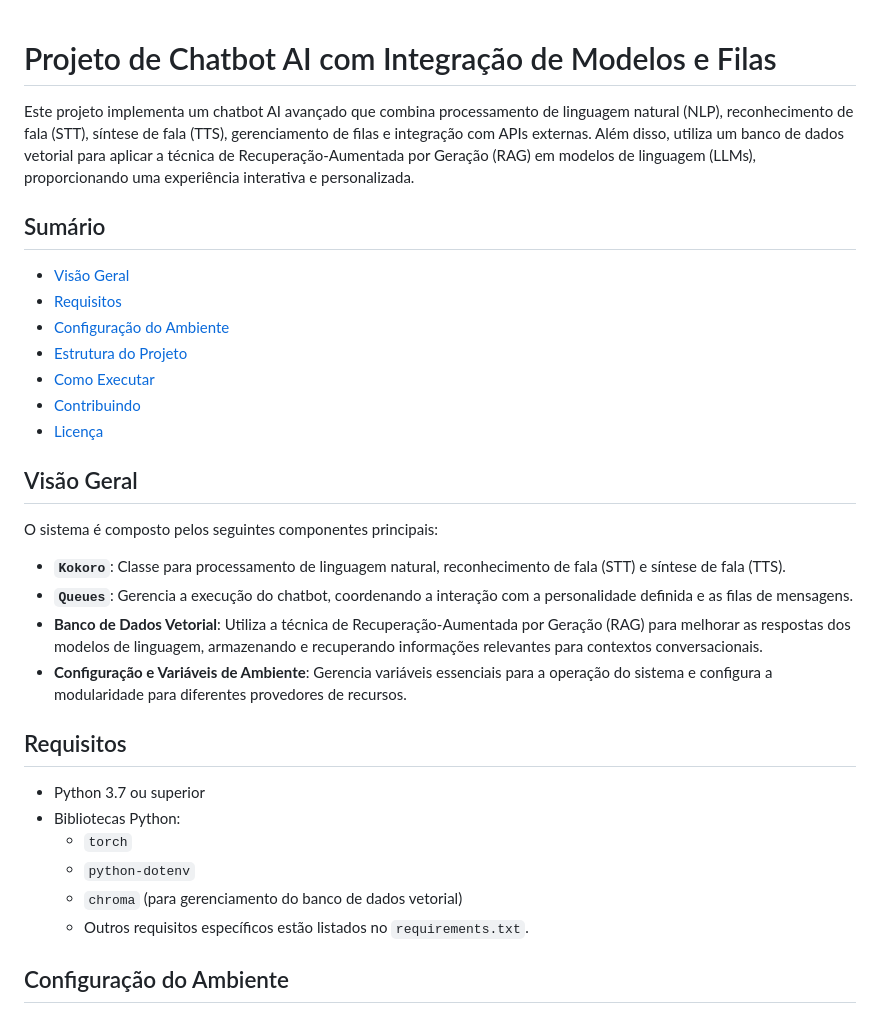
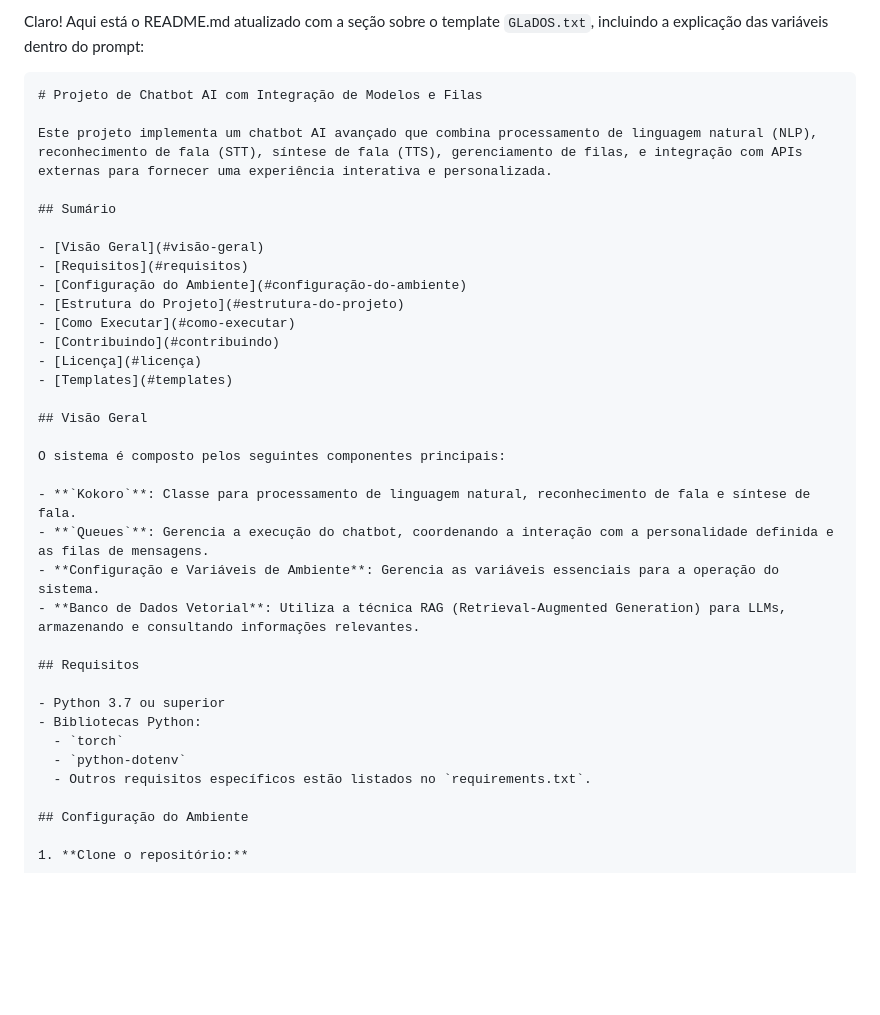
Before and after one commit to Lynkes/AIlucinator, a Markdown page: README.md, the part around the change printed below. Drawn GitHub-style; blank space fills up the shorter version.

````diff
--- a/README.md
+++ b/README.md
@@ -1,6 +1,9 @@
+Claro! Aqui está o README.md atualizado com a seção sobre o template `GLaDOS.txt`, incluindo a explicação das variáveis dentro do prompt:
+
+```markdown
 # Projeto de Chatbot AI com Integração de Modelos e Filas
 
-Este projeto implementa um chatbot AI avançado que combina processamento de linguagem natural (NLP), reconhecimento de fala (STT), síntese de fala (TTS), gerenciamento de filas e integração com APIs externas. Além disso, utiliza um banco de dados vetorial para aplicar a técnica de Recuperação-Aumentada por Geração (RAG) em modelos de linguagem (LLMs), proporcionando uma experiência interativa e personalizada.
+Este projeto implementa um chatbot AI avançado que combina processamento de linguagem natural (NLP), reconhecimento de fala (STT), síntese de fala (TTS), gerenciamento de filas, e integração com APIs externas para fornecer uma experiência interativa e personalizada.
 
 ## Sumário
 
@@ -11,15 +14,16 @@ Este projeto implementa um chatbot AI avançado que combina processamento de lin
 - [Como Executar](#como-executar)
 - [Contribuindo](#contribuindo)
 - [Licença](#licença)
+- [Templates](#templates)
 
 ## Visão Geral
 
 O sistema é composto pelos seguintes componentes principais:
 
-- **`Kokoro`**: Classe para processamento de linguagem natural, reconhecimento de fala (STT) e síntese de fala (TTS).
+- **`Kokoro`**: Classe para processamento de linguagem natural, reconhecimento de fala e síntese de fala.
 - **`Queues`**: Gerencia a execução do chatbot, coordenando a interação com a personalidade definida e as filas de mensagens.
-- **Banco de Dados Vetorial**: Utiliza a técnica de Recuperação-Aumentada por Geração (RAG) para melhorar as respostas dos modelos de linguagem, armazenando e recuperando informações relevantes para contextos conversacionais.
-- **Configuração e Variáveis de Ambiente**: Gerencia variáveis essenciais para a operação do sistema e configura a modularidade para diferentes provedores de recursos.
+- **Configuração e Variáveis de Ambiente**: Gerencia as variáveis essenciais para a operação do sistema.
+- **Banco de Dados Vetorial**: Utiliza a técnica RAG (Retrieval-Augmented Generation) para LLMs, armazenando e consultando informações relevantes.
 
 ## Requisitos
 
@@ -27,7 +31,6 @@ O sistema é composto pelos seguintes componentes principais:
 - Bibliotecas Python:
   - `torch`
   - `python-dotenv`
-  - `chroma` (para gerenciamento do banco de dados vetorial)
   - Outros requisitos específicos estão listados no `requirements.txt`.
 
 ## Configuração do Ambiente
````
Also changed, not shown: other parts of README.md (+33 -52 lines).
